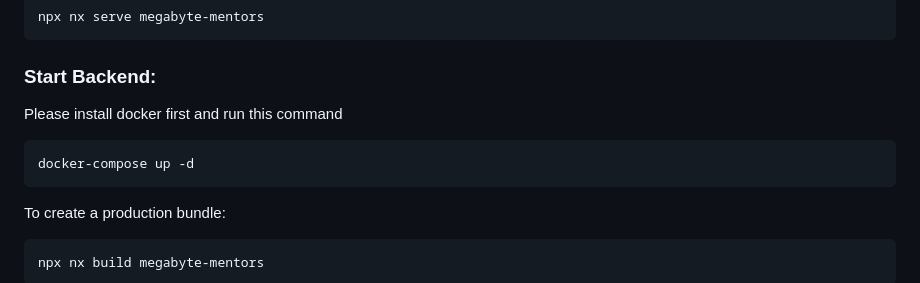
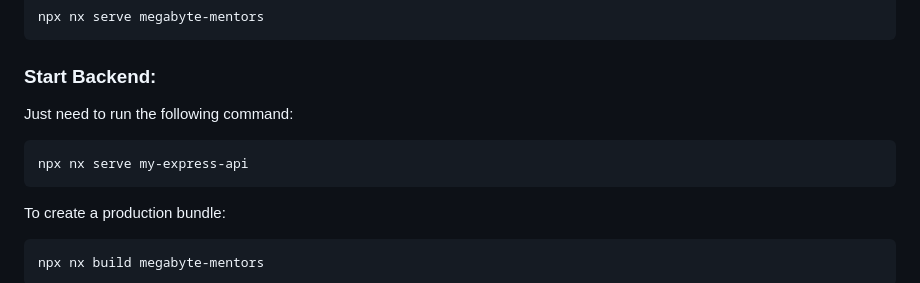
Before and after one commit to PeterNguyenn/capstone-project, a Markdown page: README.md, the part around the change. Drawn GitHub-style.

Commit message:
fix: readme file updated

````diff
--- a/README.md
+++ b/README.md
@@ -32,10 +32,10 @@ npx nx serve megabyte-mentors
 ```
 
 ### Start Backend:
-Please install docker first and run this command
+Just need to run the following command:
 
 ```sh
-docker-compose up -d
+npx nx serve my-express-api
 ```
 
 To create a production bundle:
````
